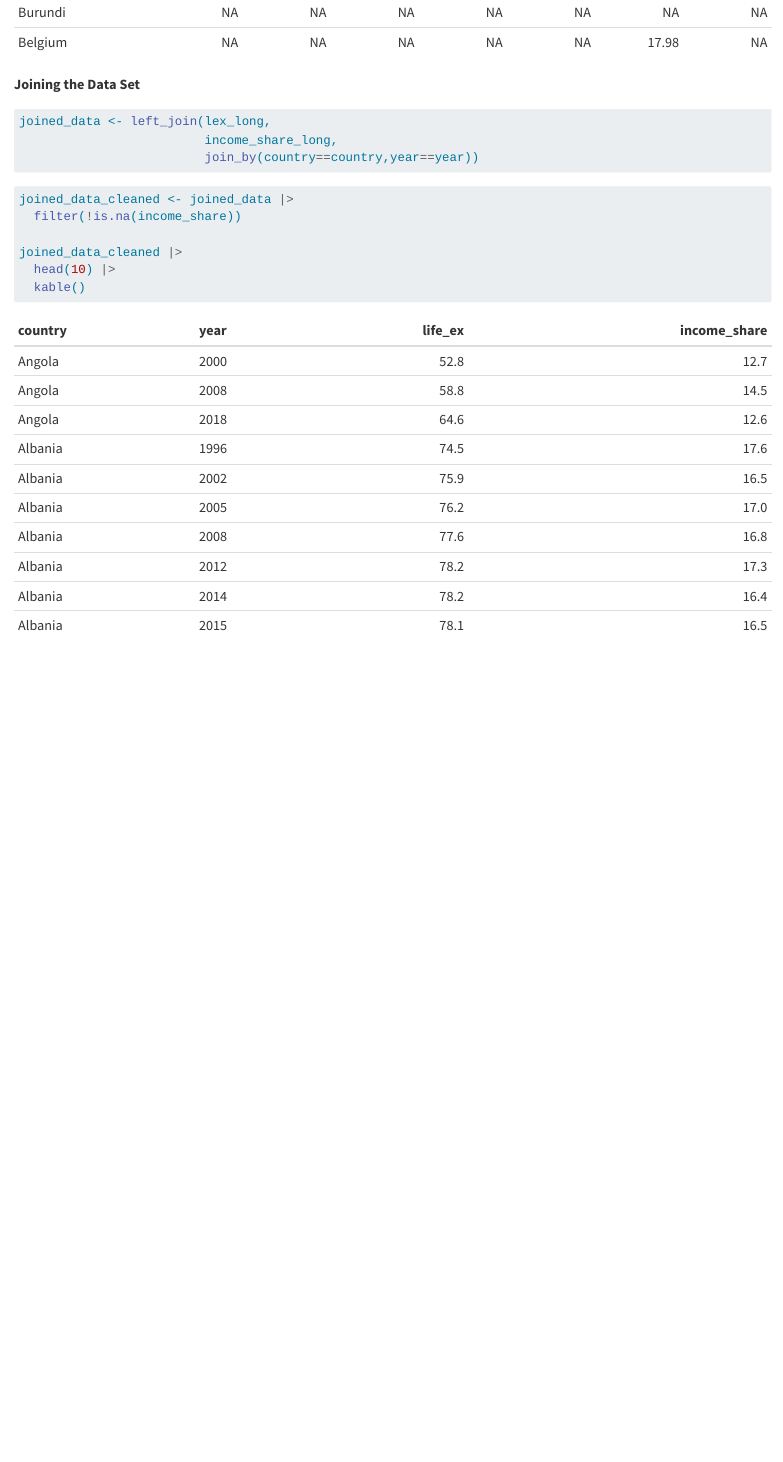
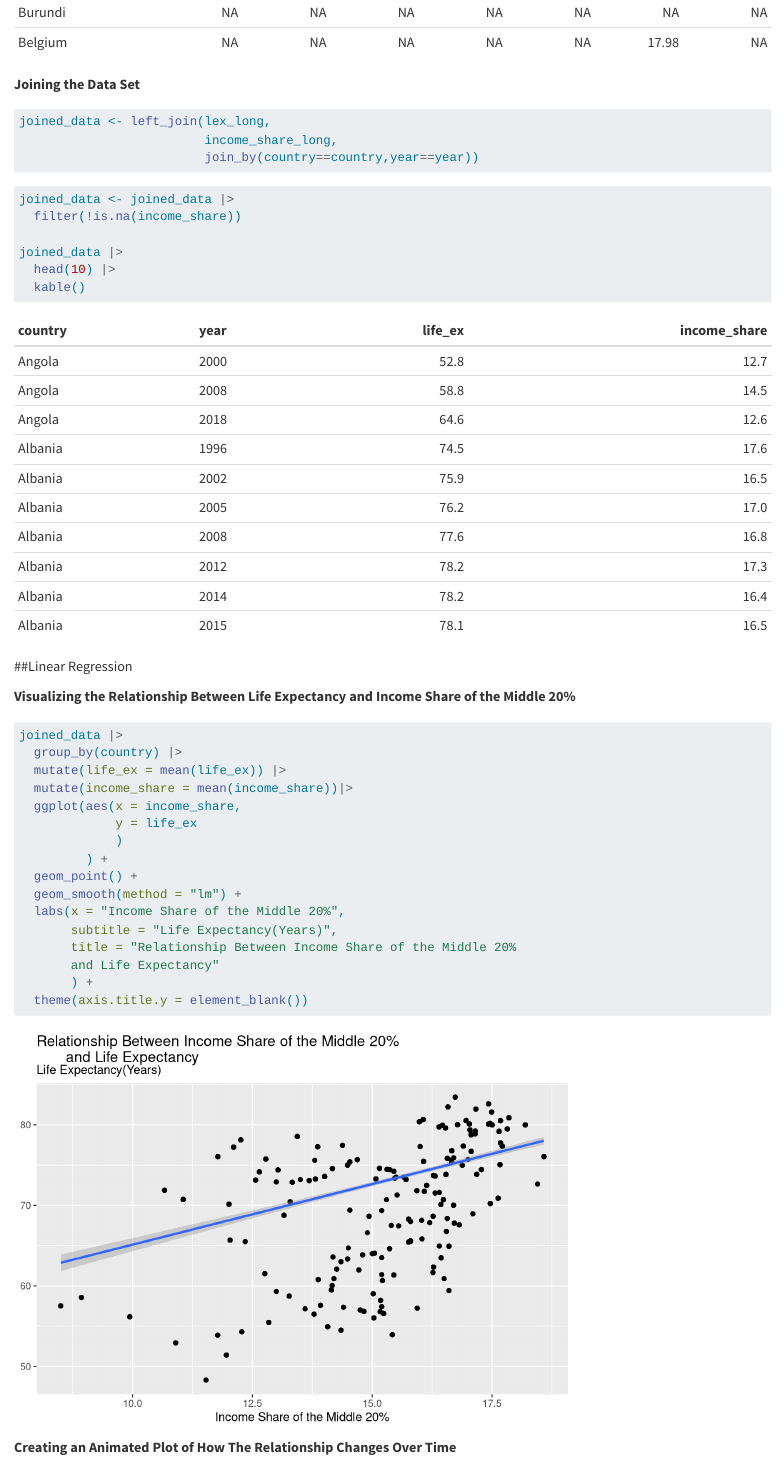
Before and after one commit to manavos/stat331-final-project, a Quarto document (DataCleaning.qmd): the page in a window 1100 px wide, from 2020 px down. Rendered offline with R 4.5, knitr and Pandoc in place of Quarto, with nearby package versions.

Commit message:
Added Linear Regression Part One, Deleted Intermediate Variables

````diff
--- a/DataCleaning.qmd
+++ b/DataCleaning.qmd
@@ -93,10 +91,41 @@ joined_data <- left_join(lex_long,
 ```
 
 ```{r}
-joined_data_cleaned <- joined_data |>
+joined_data <- joined_data |>
   filter(!is.na(income_share))
 
-joined_data_cleaned |>
+joined_data |>
   head(10) |>
   kable()
 ```
+
+
+##Linear Regression
+
+**Visualizing the Relationship Between Life Expectancy and Income Share of the Middle 20% **
+
+```{r}
+joined_data |>
+  group_by(country) |>
+  mutate(life_ex = mean(life_ex)) |>
+  mutate(income_share = mean(income_share))|>
+  ggplot(aes(x = income_share,
+             y = life_ex
+             )
+         ) +
+  geom_point() +
+  geom_smooth(method = "lm") +
+  labs(x = "Income Share of the Middle 20%",
+       subtitle = "Life Expectancy(Years)",
+       title = "Relationship Between Income Share of the Middle 20%
+       and Life Expectancy"
+       ) +
+  theme(axis.title.y = element_blank())
+```
+
+**Creating an Animated Plot of How The Relationship Changes Over Time**
+
+```{r}
+
+
+```
````
Also changed, not shown: DataCleaning.qmd (2 more changed lines).
